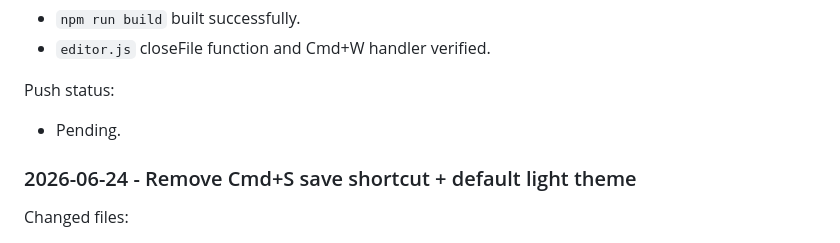
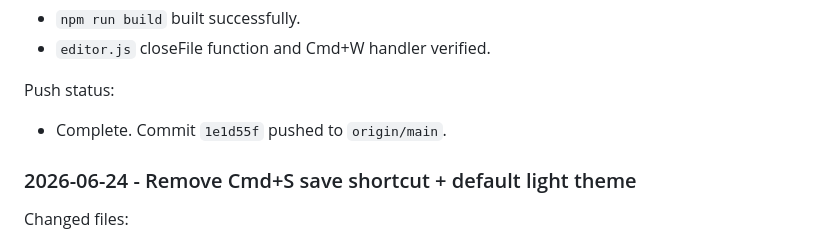
Before and after one commit to spacerockman/quickedit, a Markdown page: AI_PROJECT_LOG.md, the part around the change. GitHub-like rendering.

Commit message:
Update log: Close feature pushed (1e1d55f)

```diff
--- a/AI_PROJECT_LOG.md
+++ b/AI_PROJECT_LOG.md
@@ -71,7 +71,7 @@ Evidence:
 
 Push status:
 
-- Pending.
+- Complete. Commit `1e1d55f` pushed to `origin/main`.
 
 ### 2026-06-24 - Remove Cmd+S save shortcut + default light theme
 
```
